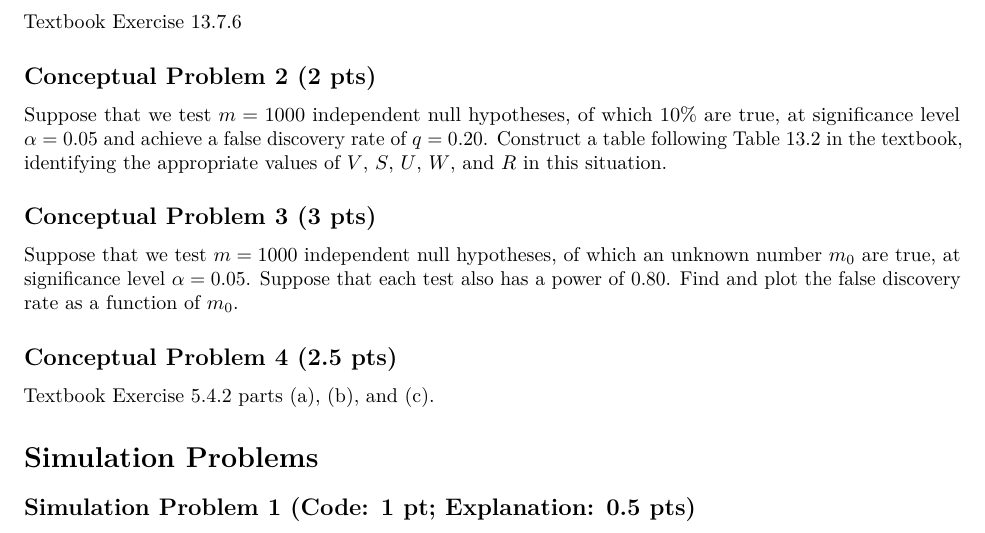
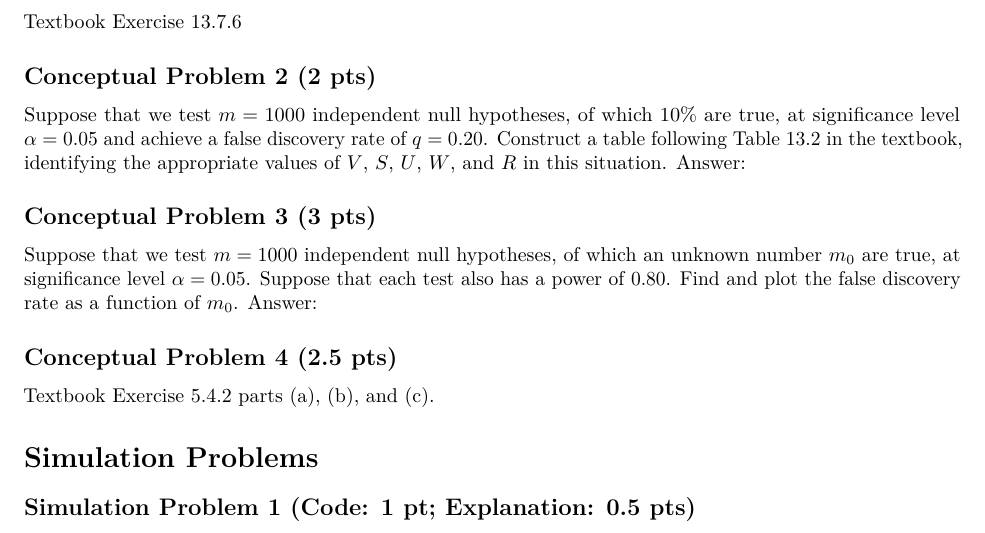
Before and after one commit to lvll2/MATH-437, an R Markdown document (Homework2.Rmd): part of page 2 of 3, cut so that both start at the same text. Rendered offline with R 4.5, knitr and Pandoc, then LaTeX, with nearby package versions.

Commit message:
added spaces

```diff
--- a/Homework2.Rmd
+++ b/Homework2.Rmd
@@ -55,13 +55,16 @@ Answer:
 
 Textbook Exercise 13.7.6
 
+
 ## Conceptual Problem 2 (2 pts)
 
 Suppose that we test $m = 1000$ independent null hypotheses, of which 10% are true, at significance level $\alpha = 0.05$ and achieve a false discovery rate of $q = 0.20$. Construct a table following Table 13.2 in the textbook, identifying the appropriate values of $V$, $S$, $U$, $W$, and $R$ in this situation.
+Answer:
 
 ## Conceptual Problem 3 (3 pts)
 
 Suppose that we test $m = 1000$ independent null hypotheses, of which an unknown number $m_0$ are true, at significance level $\alpha = 0.05$. Suppose that each test also has a power of 0.80. Find and plot the false discovery rate as a function of $m_0$.
+Answer:
 
 ## Conceptual Problem 4 (2.5 pts)
 
```
